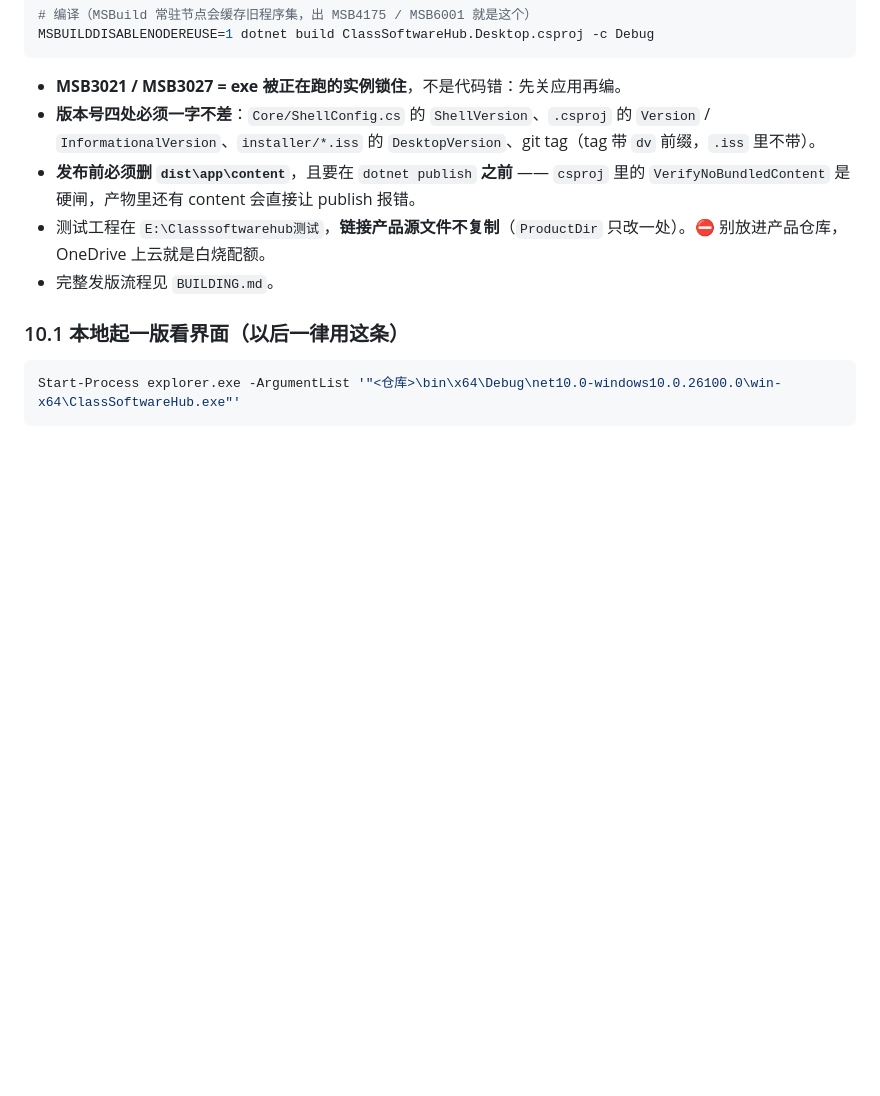
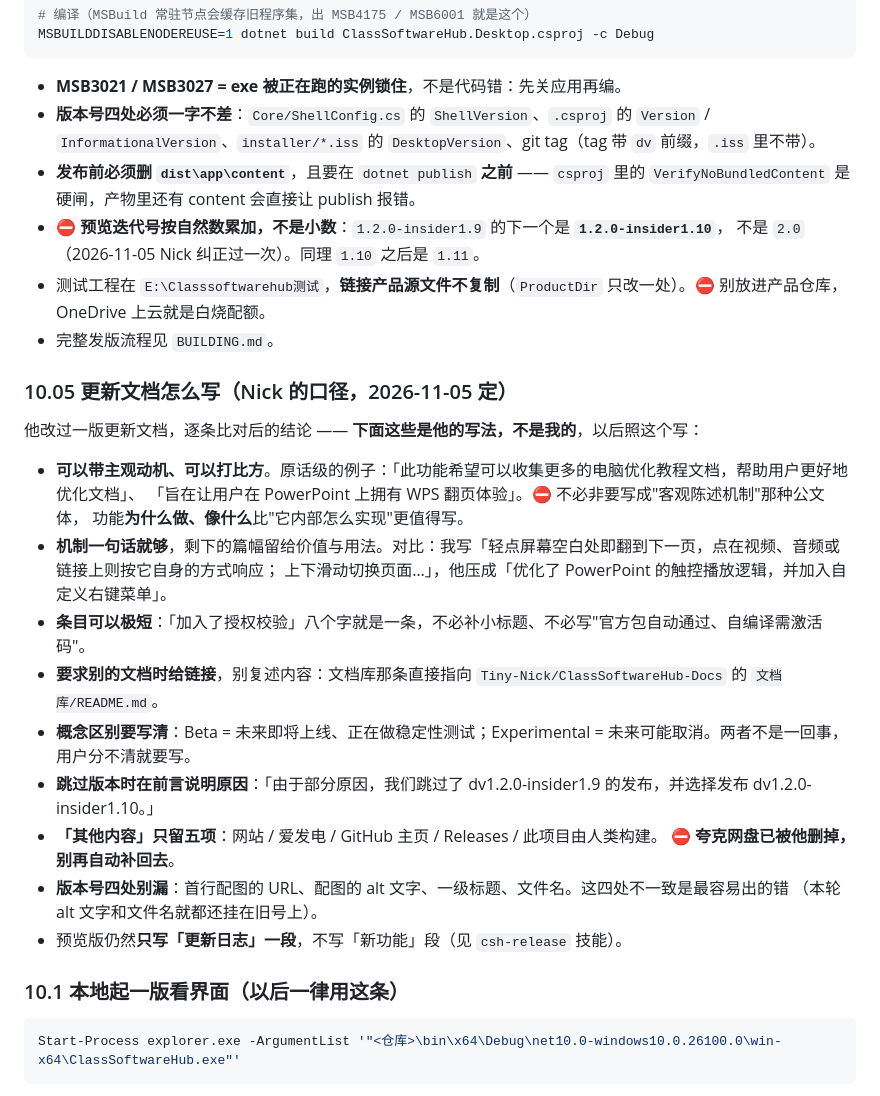
Before and after one commit to c1201y/ClassSoftwareHub-Desktop, a Markdown page: MustRead.md, the part around the change. GitHub-like rendering; blank space fills up the shorter version.

Commit message:
必读文档：补更新文档写法口径（Nick 2026-11-05 定）与预览迭代号自然数累加

```diff
--- a/MustRead.md
+++ b/MustRead.md
@@ -356,8 +356,30 @@ MSBUILDDISABLENODEREUSE=1 dotnet build ClassSoftwareHub.Desktop.csproj -c Debug
 - **MSB3021 / MSB3027 = exe 被正在跑的实例锁住**，不是代码错：先关应用再编。
 - **版本号四处必须一字不差**：`Core/ShellConfig.cs` 的 `ShellVersion`、`.csproj` 的 `Version` / `InformationalVersion`、`installer/*.iss` 的 `DesktopVersion`、git tag（tag 带 `dv` 前缀，`.iss` 里不带）。
 - **发布前必须删 `dist\app\content`**，且要在 `dotnet publish` **之前** —— `csproj` 里的 `VerifyNoBundledContent` 是硬闸，产物里还有 content 会直接让 publish 报错。
+- ⛔ **预览迭代号按自然数累加，不是小数**：`1.2.0-insider1.9` 的下一个是 **`1.2.0-insider1.10`**，
+  不是 `2.0`（2026-11-05 Nick 纠正过一次）。同理 `1.10` 之后是 `1.11`。
 - 测试工程在 `E:\Classsoftwarehub测试`，**链接产品源文件不复制**（`ProductDir` 只改一处）。⛔ 别放进产品仓库，OneDrive 上云就是白烧配额。
 - 完整发版流程见 `BUILDING.md`。
+
+### 10.05 更新文档怎么写（Nick 的口径，2026-11-05 定）
+
+他改过一版更新文档，逐条比对后的结论 —— **下面这些是他的写法，不是我的**，以后照这个写：
+
+- **可以带主观动机、可以打比方**。原话级的例子：「此功能希望可以收集更多的电脑优化教程文档，帮助用户更好地优化文档」、
+  「旨在让用户在 PowerPoint 上拥有 WPS 翻页体验」。⛔ 不必非要写成"客观陈述机制"那种公文体，
+  功能**为什么做、像什么**比"它内部怎么实现"更值得写。
+- **机制一句话就够**，剩下的篇幅留给价值与用法。对比：我写「轻点屏幕空白处即翻到下一页，点在视频、音频或链接上则按它自身的方式响应；
+  上下滑动切换页面…」，他压成「优化了 PowerPoint 的触控播放逻辑，并加入自定义右键菜单」。
+- **条目可以极短**：「加入了授权校验」八个字就是一条，不必补小标题、不必写"官方包自动通过、自编译需激活码"。
+- **要求别的文档时给链接**，别复述内容：文档库那条直接指向 `Tiny-Nick/ClassSoftwareHub-Docs` 的 `文档库/README.md`。
+- **概念区别要写清**：Beta = 未来即将上线、正在做稳定性测试；Experimental = 未来可能取消。两者不是一回事，用户分不清就要写。
+- **跳过版本时在前言说明原因**：「由于部分原因，我们跳过了 dv1.2.0-insider1.9 的发布，并选择发布 dv1.2.0-insider1.10。」
+- **「其他内容」只留五项**：网站 / 爱发电 / GitHub 主页 / Releases / 此项目由人类构建。
+  ⛔ **夸克网盘已被他删掉，别再自动补回去**。
+- **版本号四处别漏**：首行配图的 URL、配图的 alt 文字、一级标题、文件名。这四处不一致是最容易出的错
+  （本轮 alt 文字和文件名就都还挂在旧号上）。
+- 预览版仍然**只写「更新日志」一段**，不写「新功能」段（见 `csh-release` 技能）。
+
 
 ### 10.1 本地起一版看界面（以后一律用这条）
 
```
